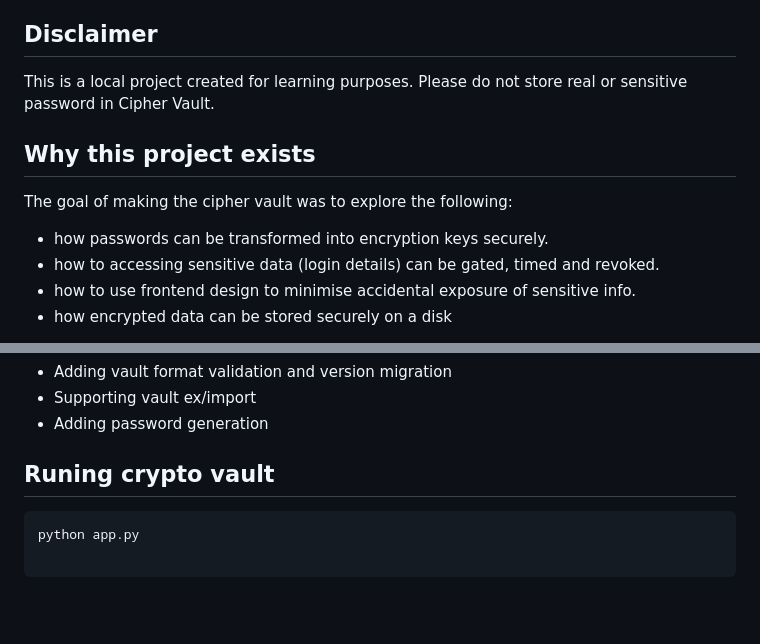
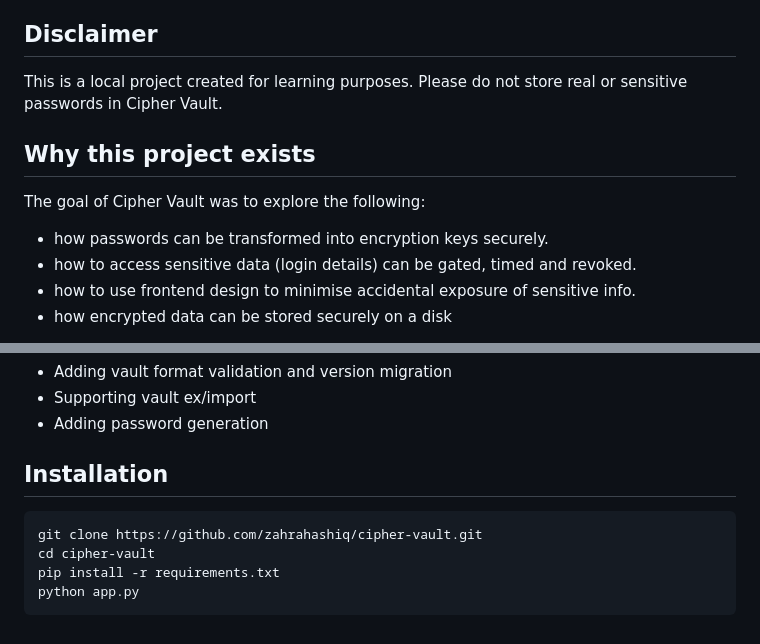
Before and after one commit to zahrahashiq/cipher-vault, a Markdown page: README.md, 2 parts joined by grey strips. Drawn GitHub-style; blank space fills up the shorter version.

````diff
--- a/README.md
+++ b/README.md
@@ -6,12 +6,12 @@ This was built as a learning-based security application.
 
 ## Disclaimer
 This is a local project created for learning purposes.
-Please do not store real or sensitive password in Cipher Vault.
+Please do not store real or sensitive passwords in Cipher Vault.
 
 ## Why this project exists
-The goal of making the cipher vault was to explore the following:
+The goal of Cipher Vault was to explore the following:
 - how passwords can be transformed into encryption keys securely.
-- how to accessing sensitive data (login details) can be gated, timed and revoked.
+- how to access sensitive data (login details) can be gated, timed and revoked.
 - how to use frontend design to minimise accidental exposure of sensitive info.
 - how encrypted data can be stored securely on a disk
 
@@ -64,6 +64,10 @@ There are some features that have been avoided as they would be needed for a rea
 - Supporting vault ex/import
 - Adding password generation
 
-## Runing crypto vault
+## Installation
 ```bash
+git clone https://github.com/zahrahashiq/cipher-vault.git
+cd cipher-vault
+pip install -r requirements.txt
 python app.py
+```
````
